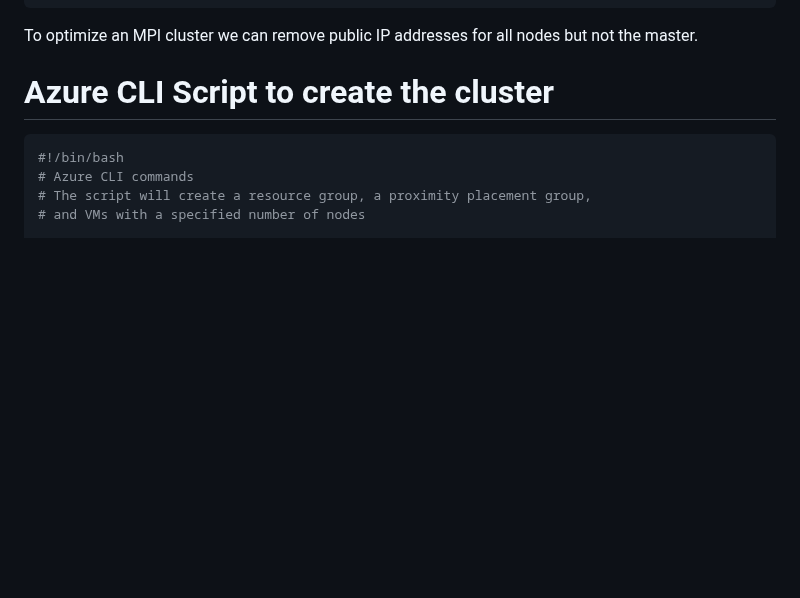
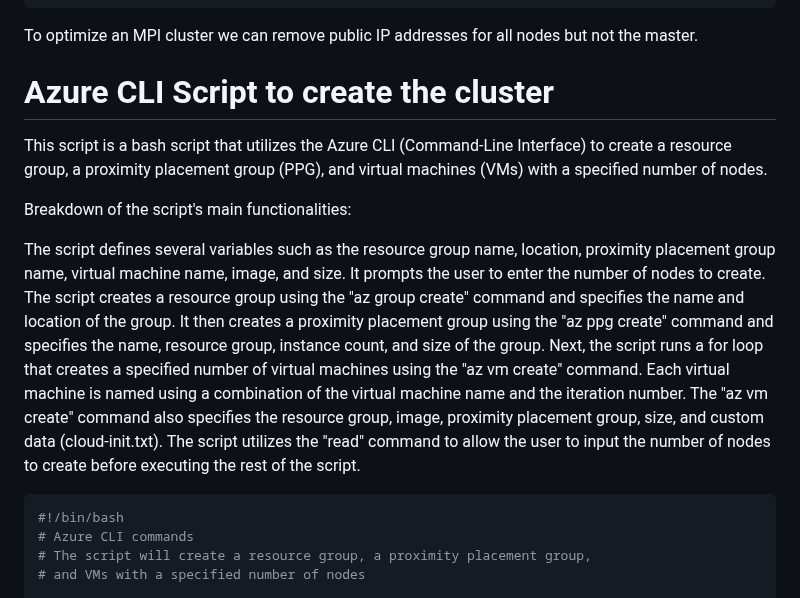
Before and after one commit to Egbert-Azure/stockfish-cluster, a Markdown page: setup-azure-cluster/SetupAzureBasicMPICluster.md, the part around the change. Drawn GitHub-style; blank space fills up the shorter version.

````diff
--- a/setup-azure-cluster/SetupAzureBasicMPICluster.md
+++ b/setup-azure-cluster/SetupAzureBasicMPICluster.md
@@ -191,6 +191,18 @@ To optimize an MPI cluster we can remove public IP addresses for all nodes but n
 
 # Azure CLI Script to create the cluster
 
+This script is a bash script that utilizes the Azure CLI (Command-Line Interface) to create a resource group, a proximity placement group (PPG), and virtual machines (VMs) with a specified number of nodes.
+
+Breakdown of the script's main functionalities:
+
+The script defines several variables such as the resource group name, location, proximity placement group name, virtual machine name, image, and size.
+It prompts the user to enter the number of nodes to create.
+The script creates a resource group using the "az group create" command and specifies the name and location of the group.
+It then creates a proximity placement group using the "az ppg create" command and specifies the name, resource group, instance count, and size of the group.
+Next, the script runs a for loop that creates a specified number of virtual machines using the "az vm create" command. Each virtual machine is named using a combination of the virtual machine name and the iteration number.
+The "az vm create" command also specifies the resource group, image, proximity placement group, size, and custom data (cloud-init.txt).
+The script utilizes the "read" command to allow the user to input the number of nodes to create before executing the rest of the script.
+
 ``` bash
 #!/bin/bash
 # Azure CLI commands
````
